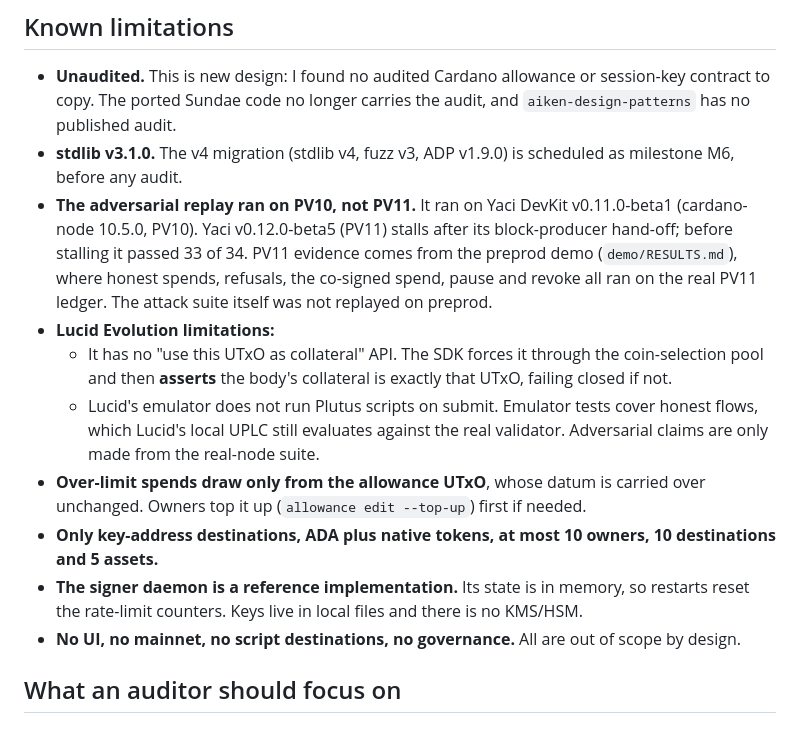
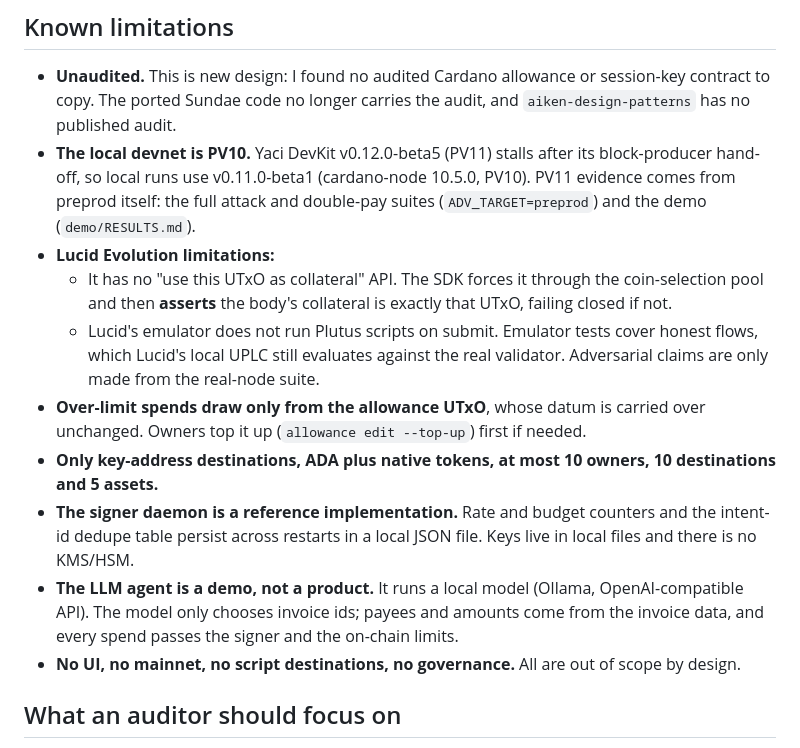
Before and after one commit to ardey26/noether, a Markdown page: README.md, the part around one of its changes. Drawn GitHub-style.

```diff
--- a/README.md
+++ b/README.md
@@ -239,14 +243,14 @@ The adversary is a compromised agent key that builds arbitrary transactions.
 
 ## Known limitations
 - **Unaudited.** This is new design: I found no audited Cardano allowance or session-key contract to copy. The ported Sundae code no longer carries the audit, and `aiken-design-patterns` has no published audit.
-- **stdlib v3.1.0.** The v4 migration (stdlib v4, fuzz v3, ADP v1.9.0) is scheduled as milestone M6, before any audit.
-- **The adversarial replay ran on PV10, not PV11.** It ran on Yaci DevKit v0.11.0-beta1 (cardano-node 10.5.0, PV10). Yaci v0.12.0-beta5 (PV11) stalls after its block-producer hand-off; before stalling it passed 33 of 34. PV11 evidence comes from the preprod demo (`demo/RESULTS.md`), where honest spends, refusals, the co-signed spend, pause and revoke all ran on the real PV11 ledger. The attack suite itself was not replayed on preprod.
+- **The local devnet is PV10.** Yaci DevKit v0.12.0-beta5 (PV11) stalls after its block-producer hand-off, so local runs use v0.11.0-beta1 (cardano-node 10.5.0, PV10). PV11 evidence comes from preprod itself: the full attack and double-pay suites (`ADV_TARGET=preprod`) and the demo (`demo/RESULTS.md`).
 - **Lucid Evolution limitations:**
   - It has no "use this UTxO as collateral" API. The SDK forces it through the coin-selection pool and then **asserts** the body's collateral is exactly that UTxO, failing closed if not.
   - Lucid's emulator does not run Plutus scripts on submit. Emulator tests cover honest flows, which Lucid's local UPLC still evaluates against the real validator. Adversarial claims are only made from the real-node suite.
 - **Over-limit spends draw only from the allowance UTxO**, whose datum is carried over unchanged. Owners top it up (`allowance edit --top-up`) first if needed.
 - **Only key-address destinations, ADA plus native tokens, at most 10 owners, 10 destinations and 5 assets.**
-- **The signer daemon is a reference implementation.** Its state is in memory, so restarts reset the rate-limit counters. Keys live in local files and there is no KMS/HSM.
+- **The signer daemon is a reference implementation.** Rate and budget counters and the intent-id dedupe table persist across restarts in a local JSON file. Keys live in local files and there is no KMS/HSM.
+- **The LLM agent is a demo, not a product.** It runs a local model (Ollama, OpenAI-compatible API). The model only chooses invoice ids; payees and amounts come from the invoice data, and every spend passes the signer and the on-chain limits.
 - **No UI, no mainnet, no script destinations, no governance.** All are out of scope by design.
 
 ## What an auditor should focus on
```
Also changed, not shown: other parts of README.md (+15 -9 lines).
